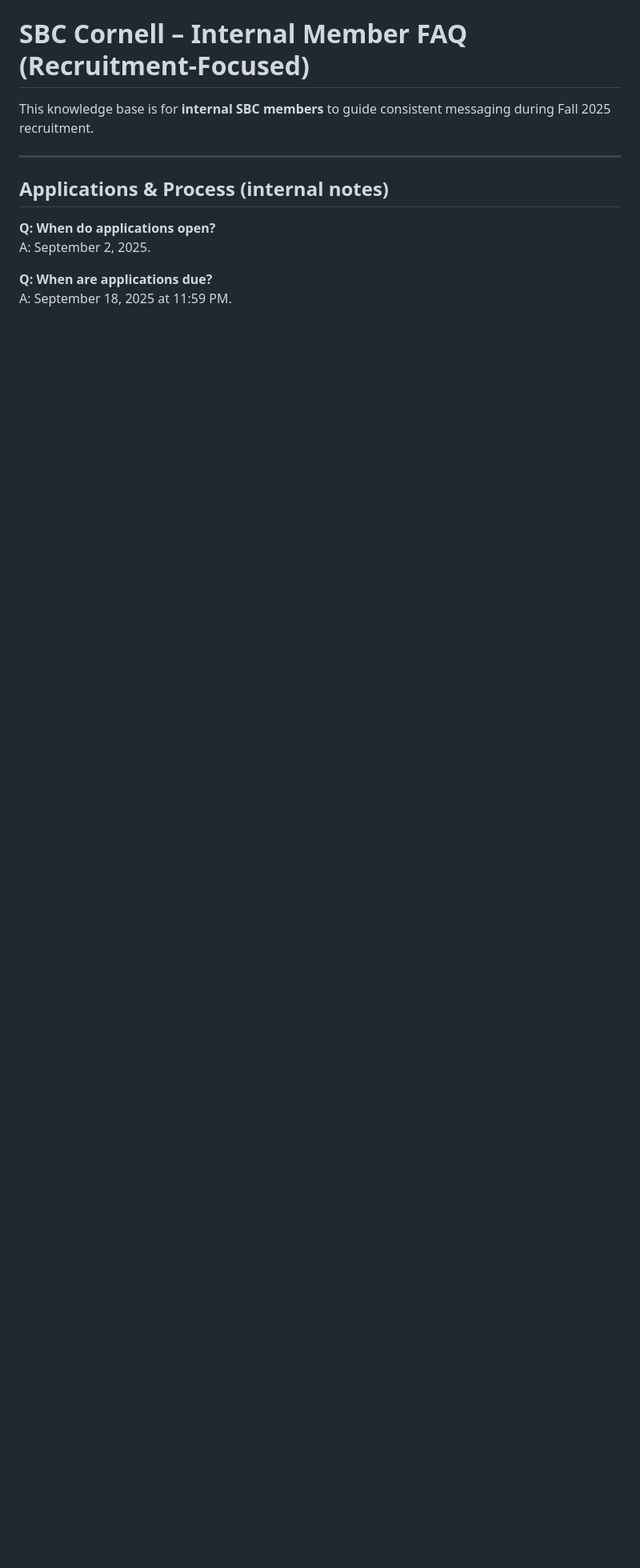
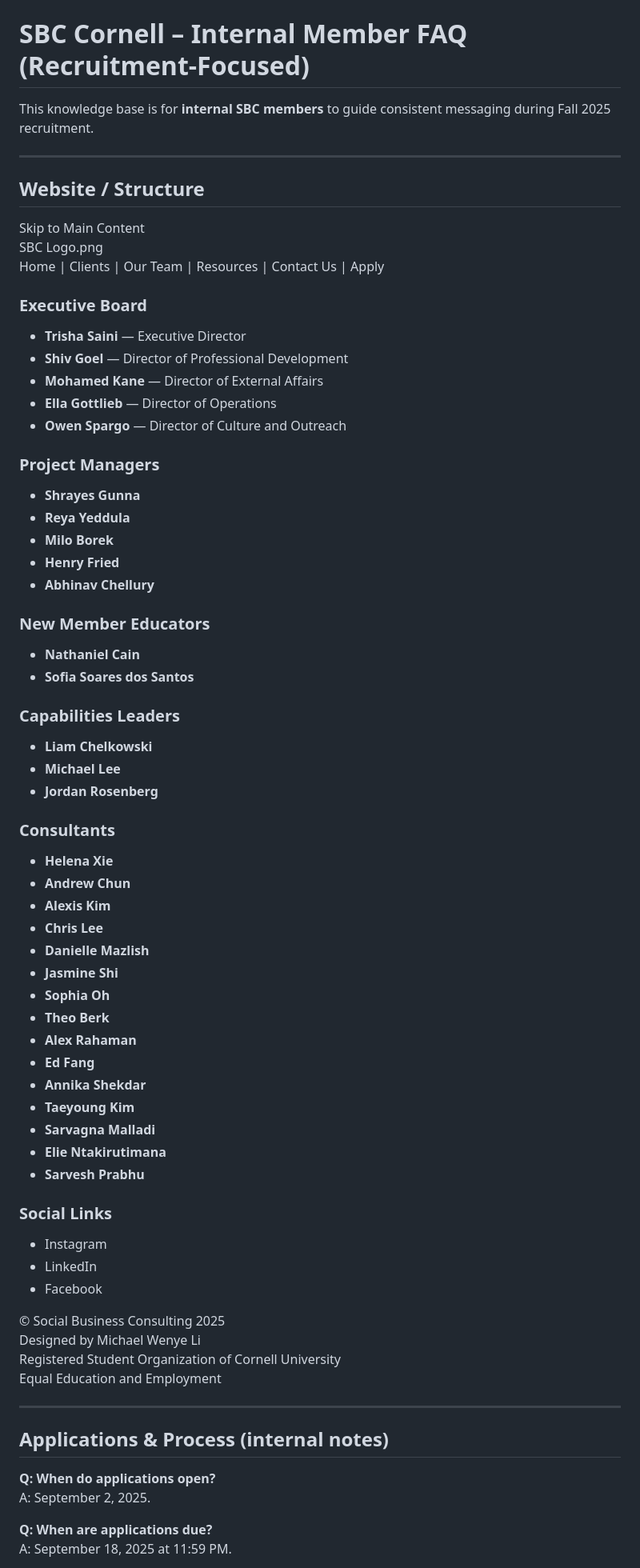
Before and after one commit to LChelkowski/sbc-internal-bot, a Markdown page: club_faq.md, the part around one of its changes. Shown at 80% size. Rendered like a GitHub page; blank space fills up the shorter version.

```diff
--- a/club_faq.md
+++ b/club_faq.md
@@ -1,6 +1,64 @@
 # SBC Cornell – Internal Member FAQ (Recruitment-Focused)
 
 This knowledge base is for **internal SBC members** to guide consistent messaging during Fall 2025 recruitment.
+
+---
+
+## Website / Structure
+
+Skip to Main Content
+SBC Logo.png
+Home | Clients | Our Team | Resources | Contact Us | Apply
+
+### Executive Board
+- **Trisha Saini** — Executive Director
+- **Shiv Goel** — Director of Professional Development
+- **Mohamed Kane** — Director of External Affairs
+- **Ella Gottlieb** — Director of Operations
+- **Owen Spargo** — Director of Culture and Outreach
+
+### Project Managers
+- **Shrayes Gunna**
+- **Reya Yeddula**
+- **Milo Borek**
+- **Henry Fried**
+- **Abhinav Chellury**
+
+### New Member Educators
+- **Nathaniel Cain**
+- **Sofia Soares dos Santos**
+
+### Capabilities Leaders
+- **Liam Chelkowski**
+- **Michael Lee**
+- **Jordan Rosenberg**
+
+### Consultants
+- **Helena Xie**
+- **Andrew Chun**
+- **Alexis Kim**
+- **Chris Lee**
+- **Danielle Mazlish**
+- **Jasmine Shi**
+- **Sophia Oh**
+- **Theo Berk**
+- **Alex Rahaman**
+- **Ed Fang**
+- **Annika Shekdar**
+- **Taeyoung Kim**
+- **Sarvagna Malladi**
+- **Elie Ntakirutimana**
+- **Sarvesh Prabhu**
+
+### Social Links
+- Instagram
+- LinkedIn
+- Facebook
+
+© Social Business Consulting 2025
+Designed by Michael Wenye Li
+Registered Student Organization of Cornell University
+Equal Education and Employment
 
 ---
 
```
Also changed, not shown: other parts of club_faq.md (+11 -8 lines).
